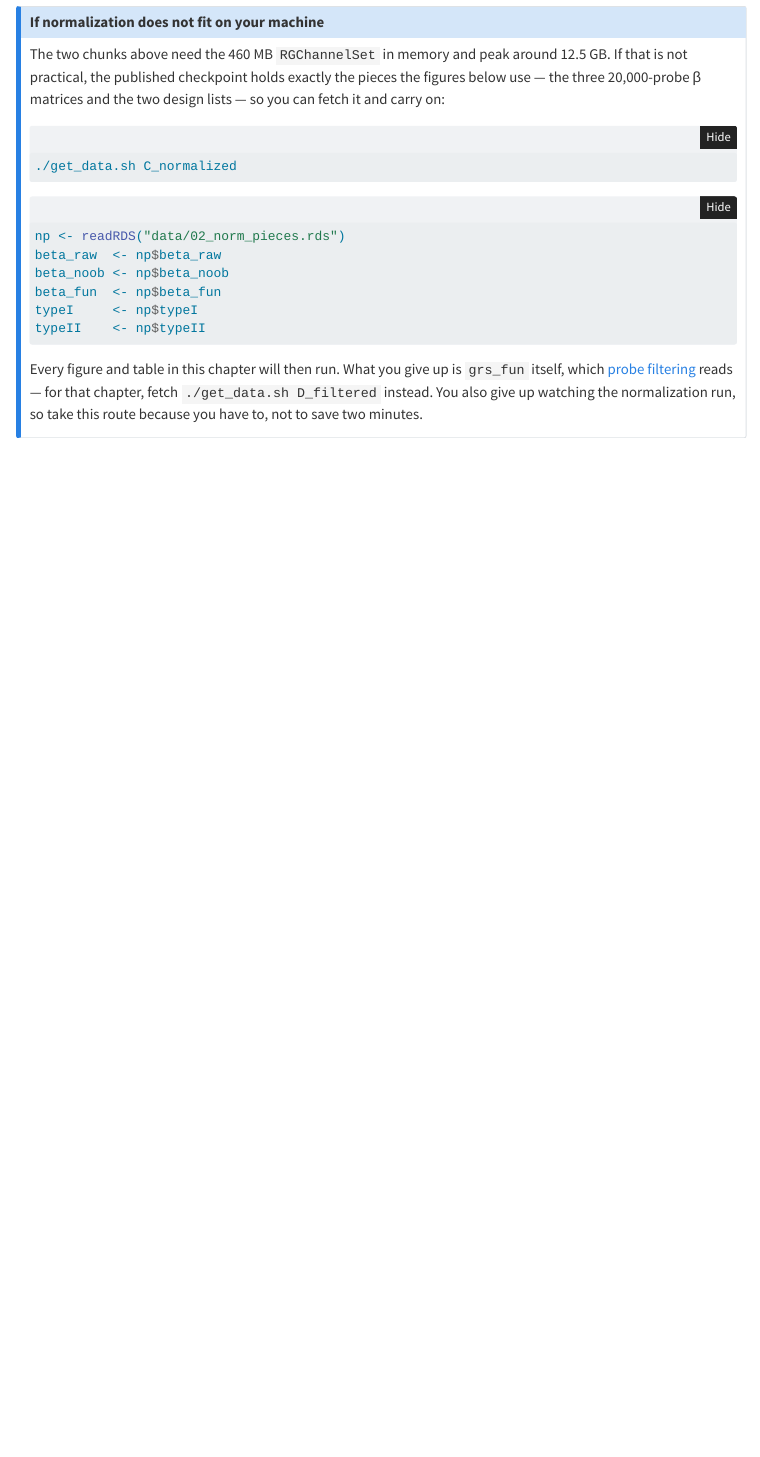
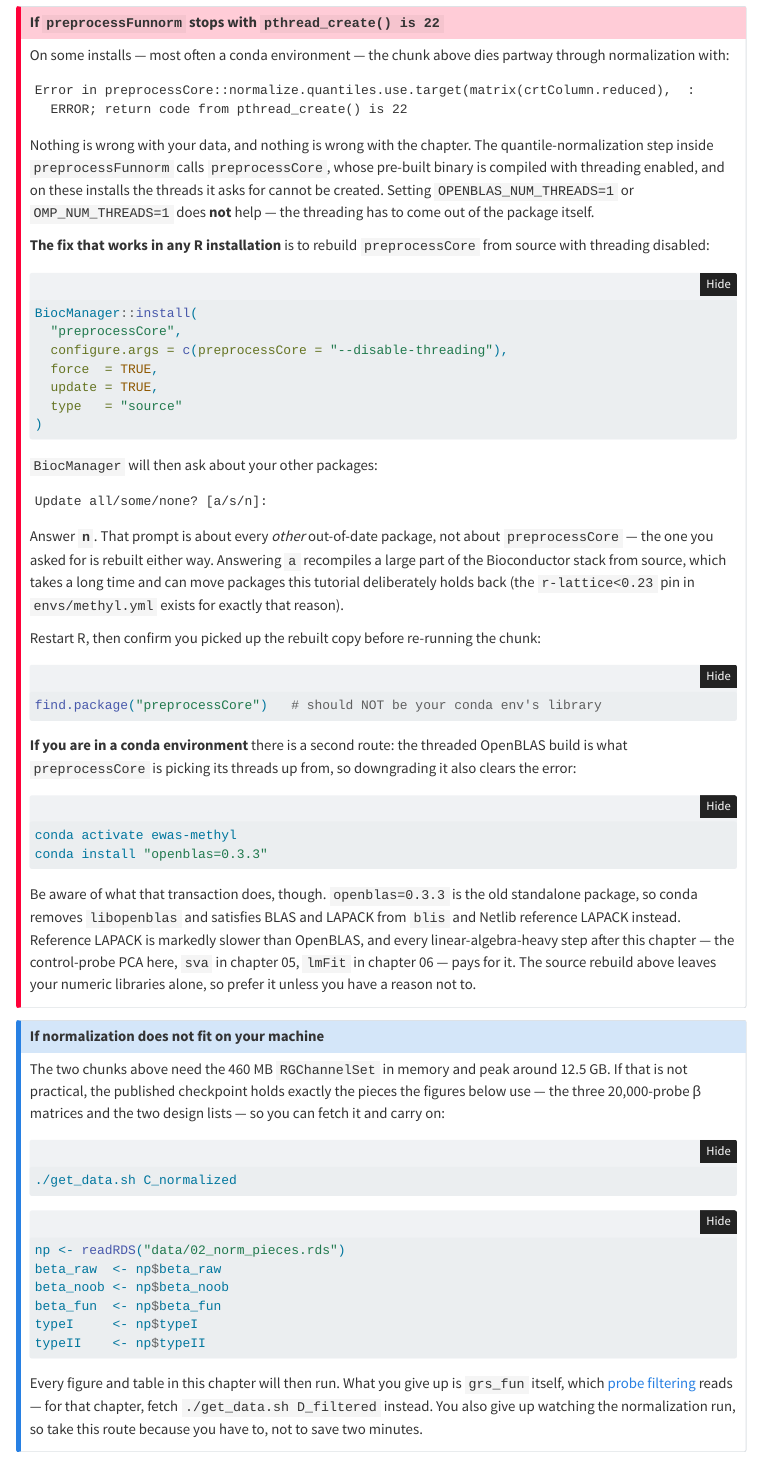
Before and after one commit to krferrier/Methylation-EWAS-tutorial, a Quarto document (tutorial/02_normalization.qmd): the page in a window 1100 px wide, from 5630 px down. Rendered offline with R 4.5, knitr and Pandoc in place of Quarto, with nearby package versions; some code elsewhere in the file could not run offline; menus at the side of the page are left out; long lines of code are wrapped; common packages that the code uses without loading them are loaded.

Commit message:
02: callout for the preprocessCore pthread_create error, with both fixes
A reader working through the chunks hit this partway through normalization:

  Error in preprocessCore::normalize.quantiles.use.target(matrix(crtColumn.reduced),  :
    ERROR; return code from pthread_create() is 22

It is the packaged preprocessCore binary's threading path, not the data and not
the chapter, and it is common enough in conda environments to belong in the
chapter rather than only in SESSIONINFO.md.

Both routes are verified against the error on 6 arrays, not asserted:

  * packaged conda preprocessCore 1.60.2 -> fails, reproducing the message above
  * OPENBLAS_NUM_THREADS=1 -> still fails, so the callout says so explicitly
    rather than leaving readers to try it
  * BiocManager::install("preprocessCore", configure.args =
    c(preprocessCore = "--disable-threading"), force = TRUE, update = TRUE,
    type = "source") -> installs, and preprocessFunnorm then completes in 20 s

The callout answers the prompt that command raises. BiocManager asks
"Update all/some/none? [a/s/n]:" (the string is in BiocManager:::.install_update)
and the answer is n: the prompt concerns every OTHER out-of-date package, not
preprocessCore, and a recompiles much of the stack from source and can lift the
deliberate r-lattice<0.23 pin. It also tells readers to restart R and check
find.package("preprocessCore"), since .libPaths order is what decides whether
the rebuilt copy is the one that loads.

The conda route is documented too, with what it actually does. A dry run of
`conda install "openblas=0.3.3"` in this environment does not simply downgrade:
0.3.3 is the old standalone package, so libopenblas is removed and BLAS/LAPACK
are satisfied from blis and Netlib reference LAPACK. Reference LAPACK is much
slower and chapters 02, 05 and 06 are all linear-algebra heavy, so the callout
presents the source rebuild as the default and names the trade-off instead of
hiding it.

SESSIONINFO.md's troubleshooting section is updated to match. It pointed at
`R CMD INSTALL preprocessCore_1.60.2.tar.gz`, which is both a manual tarball
fetch and the wrong version now the environment is R 4.5 / Bioc 3.22; the
BiocManager form resolves the right version for whatever release the reader is
on, so it cannot go stale the same way.

Chapter 02 re-rendered and republished.

````diff
--- a/tutorial/02_normalization.qmd
+++ b/tutorial/02_normalization.qmd
@@ -218,3 +220,69 @@ grs_fun
+## If `preprocessFunnorm` stops with `pthread_create() is 22`
+
+On some installs — most often a conda environment — the chunk above dies partway
+through normalization with:
+
+```
+Error in preprocessCore::normalize.quantiles.use.target(matrix(crtColumn.reduced),  :
+  ERROR; return code from pthread_create() is 22
+```
+
+Nothing is wrong with your data, and nothing is wrong with the chapter. The
+quantile-normalization step inside `preprocessFunnorm` calls `preprocessCore`,
+whose pre-built binary is compiled with threading enabled, and on these
+installs the threads it asks for cannot be created. Setting
+`OPENBLAS_NUM_THREADS=1` or `OMP_NUM_THREADS=1` does **not** help — the
+threading has to come out of the package itself.
+
+**The fix that works in any R installation** is to rebuild `preprocessCore`
+from source with threading disabled:
+
+```{.r filename="RStudio Console"}
+BiocManager::install(
+  "preprocessCore",
+  configure.args = c(preprocessCore = "--disable-threading"),
+  force  = TRUE,
+  update = TRUE,
+  type   = "source"
+)
+```
+
+`BiocManager` will then ask about your other packages:
+
+```
+Update all/some/none? [a/s/n]:
+```
+
+Answer **`n`**. That prompt is about every *other* out-of-date package, not
+about `preprocessCore` — the one you asked for is rebuilt either way. Answering
+`a` recompiles a large part of the Bioconductor stack from source, which takes
+a long time and can move packages this tutorial deliberately holds back (the
+`r-lattice<0.23` pin in `envs/methyl.yml` exists for exactly that reason).
+
+Restart R, then confirm you picked up the rebuilt copy before re-running the
+chunk:
+
+```{.r filename="RStudio Console"}
+find.package("preprocessCore")   # should NOT be your conda env's library
+```
+
+**If you are in a conda environment** there is a second route: the threaded
+OpenBLAS build is what `preprocessCore` is picking its threads up from, so
+downgrading it also clears the error:
+
+```{.bash filename="Terminal"}
+conda activate ewas-methyl
+conda install "openblas=0.3.3"
+```
+
+Be aware of what that transaction does, though. `openblas=0.3.3` is the old
+standalone package, so conda removes `libopenblas` and satisfies BLAS and
+LAPACK from `blis` and Netlib reference LAPACK instead. Reference LAPACK is
+markedly slower than OpenBLAS, and every linear-algebra-heavy step after this
+chapter — the control-probe PCA here, `sva` in chapter 05, `lmFit` in chapter
+06 — pays for it. The source rebuild above leaves your numeric libraries alone,
+so prefer it unless you have a reason not to.
+:::
 
 ::: {.callout-note collapse="true"}
 ## If normalization does not fit on your machine
````
Also changed, not shown: tutorial/SESSIONINFO.md (+33 -3 lines), docs/search.json, tutorial/02_normalization.qmd (2 more changed lines), 1 other file.
